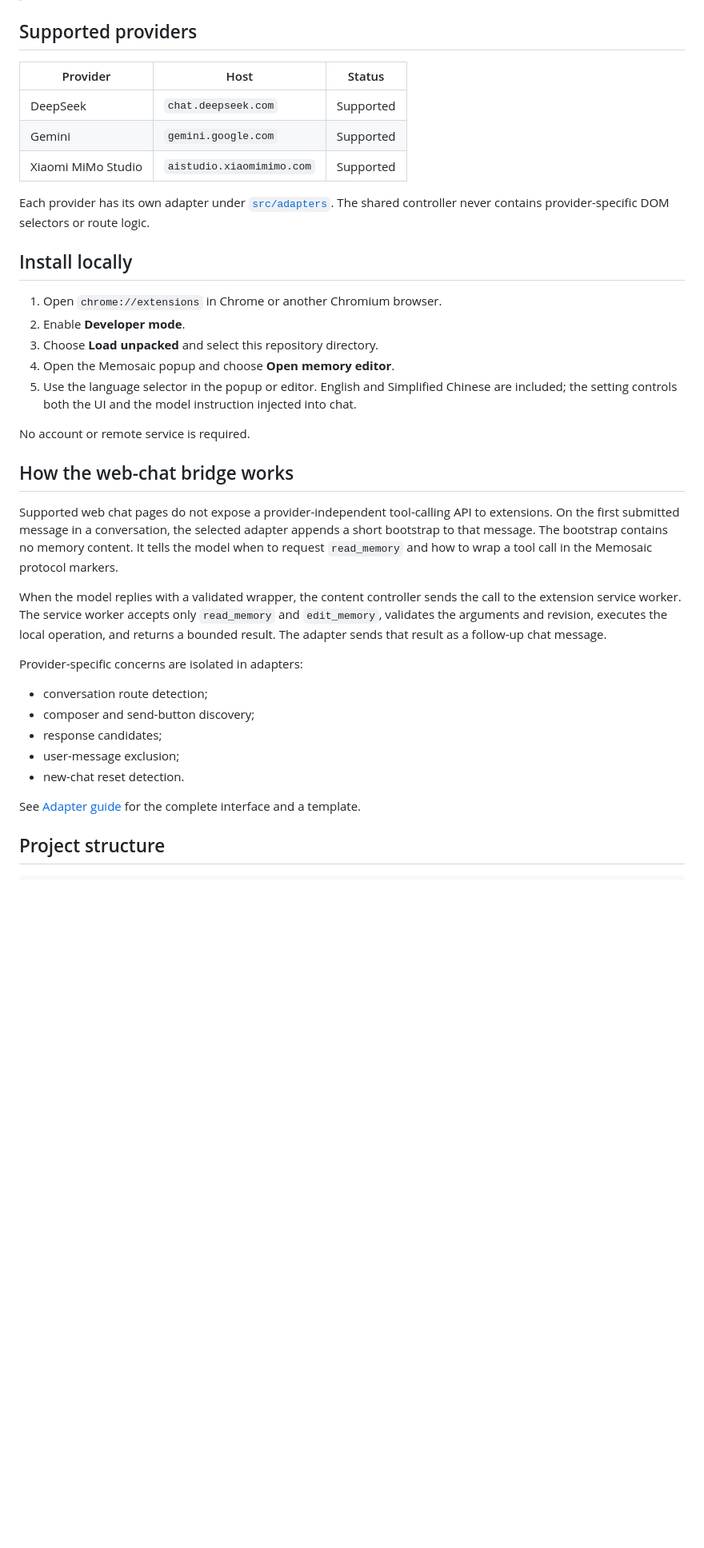
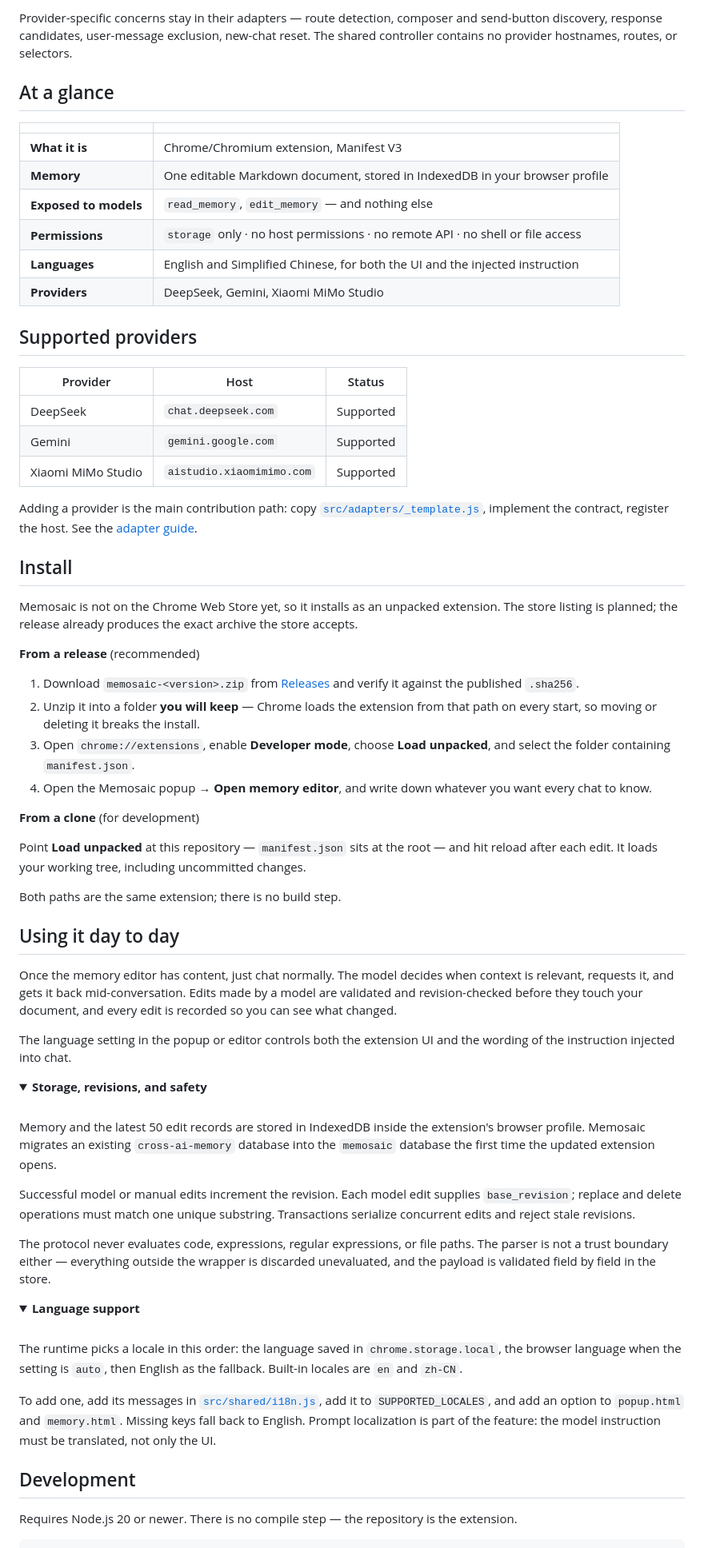
Before and after one commit to FlashingChen/memosaic, a Markdown page: README.md, the part around one of its changes. Shown at 80% size. Drawn GitHub-style; folded sections open; blank space fills up the shorter version.

```diff
--- a/README.md
+++ b/README.md
@@ -13,3 +65,15 @@ The name combines **memory** and **mosaic**: each AI conversation sees the same
+Provider-specific concerns stay in their adapters — route detection, composer and send-button discovery, response candidates, user-message exclusion, new-chat reset. The shared controller contains no provider hostnames, routes, or selectors.
+
+## At a glance
+
+| | |
+| --- | --- |
+| **What it is** | Chrome/Chromium extension, Manifest V3 |
+| **Memory** | One editable Markdown document, stored in IndexedDB in your browser profile |
+| **Exposed to models** | `read_memory`, `edit_memory` — and nothing else |
+| **Permissions** | `storage` only · no host permissions · no remote API · no shell or file access |
+| **Languages** | English and Simplified Chinese, for both the UI and the injected instruction |
+| **Providers** | DeepSeek, Gemini, Xiaomi MiMo Studio |
 
 ## Supported providers
 
@@ -19,32 +83,56 @@ The name combines **memory** and **mosaic**: each AI conversation sees the same
 | Gemini | `gemini.google.com` | Supported |
 | Xiaomi MiMo Studio | `aistudio.xiaomimimo.com` | Supported |
 
-Each provider has its own adapter under [`src/adapters`](src/adapters). The shared controller never contains provider-specific DOM selectors or route logic.
+Adding a provider is the main contribution path: copy [`src/adapters/_template.js`](src/adapters/_template.js), implement the contract, register the host. See the [adapter guide](docs/adapters.md).
 
-## Install locally
+## Install
 
-1. Open `chrome://extensions` in Chrome or another Chromium browser.
-2. Enable **Developer mode**.
-3. Choose **Load unpacked** and select this repository directory.
-4. Open the Memosaic popup and choose **Open memory editor**.
-5. Use the language selector in the popup or editor. English and Simplified Chinese are included; the setting controls both the UI and the model instruction injected into chat.
+Memosaic is not on the Chrome Web Store yet, so it installs as an unpacked extension. The store listing is planned; the release already produces the exact archive the store accepts.
 
-No account or remote service is required.
+**From a release** (recommended)
 
-## How the web-chat bridge works
+1. Download `memosaic-<version>.zip` from [Releases](https://github.com/FlashingChen/memosaic/releases) and verify it against the published `.sha256`.
+2. Unzip it into a folder **you will keep** — Chrome loads the extension from that path on every start, so moving or deleting it breaks the install.
+3. Open `chrome://extensions`, enable **Developer mode**, choose **Load unpacked**, and select the folder containing `manifest.json`.
+4. Open the Memosaic popup → **Open memory editor**, and write down whatever you want every chat to know.
 
-Supported web chat pages do not expose a provider-independent tool-calling API to extensions. On the first submitted message in a conversation, the selected adapter appends a short bootstrap to that message. The bootstrap contains no memory content. It tells the model when to request `read_memory` and how to wrap a tool call in the Memosaic protocol markers.
+**From a clone** (for development)
 
-When the model replies with a validated wrapper, the content controller sends the call to the extension service worker. The service worker accepts only `read_memory` and `edit_memory`, validates the arguments and revision, executes the local operation, and returns a bounded result. The adapter sends that result as a follow-up chat message.
+Point **Load unpacked** at this repository — `manifest.json` sits at the root — and hit reload after each edit. It loads your working tree, including uncommitted changes.
 
-Provider-specific concerns are isolated in adapters:
+Both paths are the same extension; there is no build step.
 
-- conversation route detection;
-- composer and send-button discovery;
-- response candidates;
-- user-message exclusion;
-- new-chat reset detection.
+## Using it day to day
 
-See [Adapter guide](docs/adapters.md) for the complete interface and a template.
+Once the memory editor has content, just chat normally. The model decides when context is relevant, requests it, and gets it back mid-conversation. Edits made by a model are validated and revision-checked before they touch your document, and every edit is recorded so you can see what changed.
 
-## Project structure
+The language setting in the popup or editor controls both the extension UI and the wording of the instruction injected into chat.
+
+<details>
+<summary><b>Storage, revisions, and safety</b></summary>
+
+<br>
+
+Memory and the latest 50 edit records are stored in IndexedDB inside the extension's browser profile. Memosaic migrates an existing `cross-ai-memory` database into the `memosaic` database the first time the updated extension opens.
+
+Successful model or manual edits increment the revision. Each model edit supplies `base_revision`; replace and delete operations must match one unique substring. Transactions serialize concurrent edits and reject stale revisions.
+
+The protocol never evaluates code, expressions, regular expressions, or file paths. The parser is not a trust boundary either — everything outside the wrapper is discarded unevaluated, and the payload is validated field by field in the store.
+
+</details>
+
+<details>
+<summary><b>Language support</b></summary>
+
+<br>
+
+The runtime picks a locale in this order: the language saved in `chrome.storage.local`, the browser language when the setting is `auto`, then English as the fallback. Built-in locales are `en` and `zh-CN`.
+
+To add one, add its messages in [`src/shared/i18n.js`](src/shared/i18n.js), add it to `SUPPORTED_LOCALES`, and add an option to `popup.html` and `memory.html`. Missing keys fall back to English. Prompt localization is part of the feature: the model instruction must be translated, not only the UI.
+
+</details>
+
+## Development
+
+Requires Node.js 20 or newer. There is no compile step — the repository is the extension.
+
```
Also changed, not shown: other parts of README.md (+99 -81 lines), README.zh-CN.md (added, +221 -0 lines).
